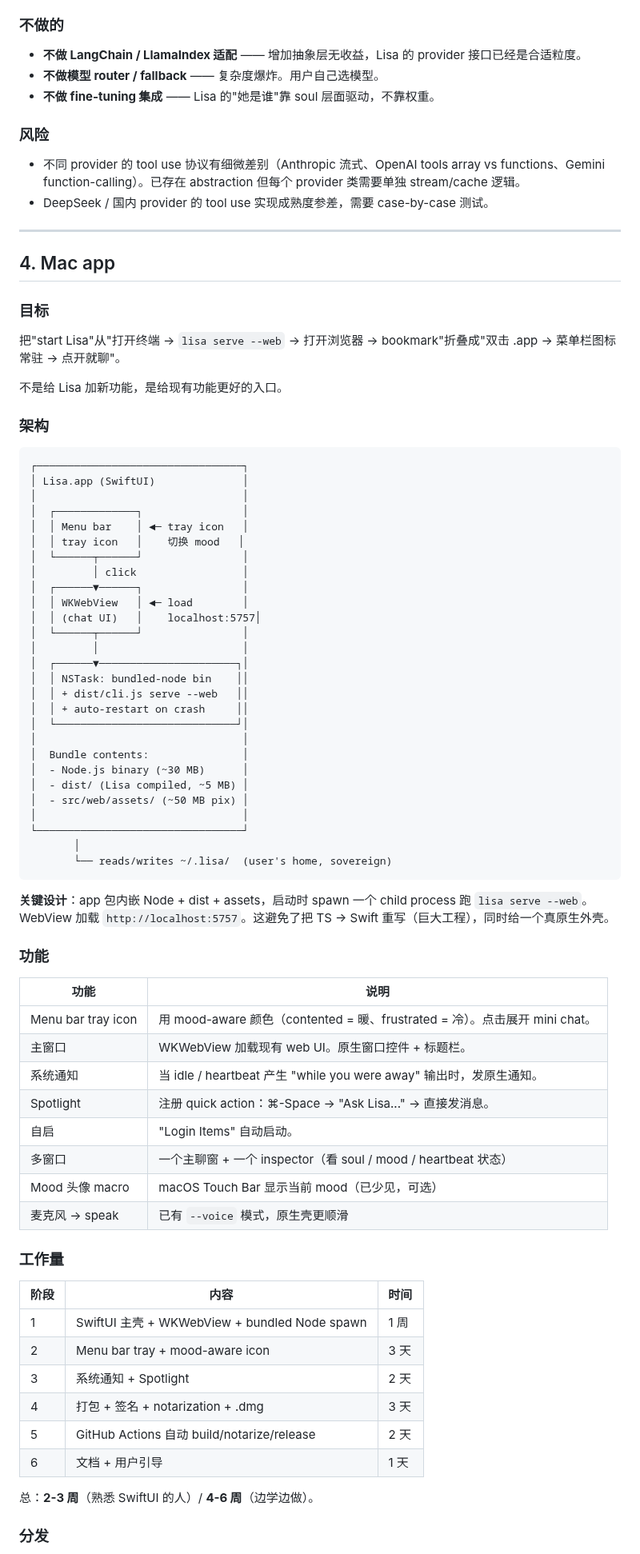
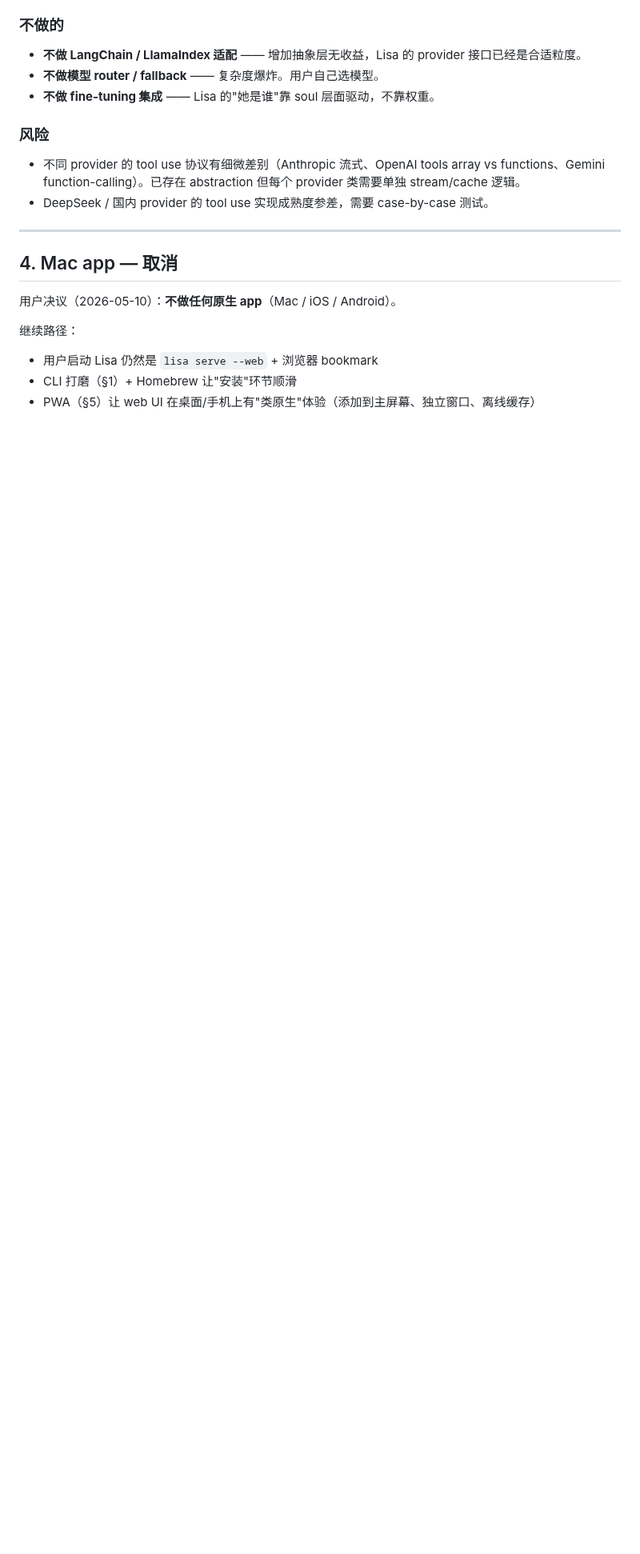
Before and after one commit to oratis/LISA, a Markdown page: docs/PRODUCTIZATION_PLAN.md, the part around one of its changes. Shown at 80% size. GitHub-like rendering; blank space fills up the shorter version.

````diff
--- a/docs/PRODUCTIZATION_PLAN.md
+++ b/docs/PRODUCTIZATION_PLAN.md
@@ -187,73 +194,12 @@ Lisa 已支持 **Anthropic** 和 **OpenAI**。Provider abstraction 在 [src/prov
 
 ---
 
-## 4. Mac app
+## 4. Mac app — **取消**
 
-### 目标
+用户决议（2026-05-10）：**不做任何原生 app**（Mac / iOS / Android）。
 
-把"start Lisa"从"打开终端 → `lisa serve --web` → 打开浏览器 → bookmark"折叠成"双击 .app → 菜单栏图标常驻 → 点开就聊"。
+继续路径：
+- 用户启动 Lisa 仍然是 `lisa serve --web` + 浏览器 bookmark
+- CLI 打磨（§1）+ Homebrew 让"安装"环节顺滑
+- PWA（§5）让 web UI 在桌面/手机上有"类原生"体验（添加到主屏幕、独立窗口、离线缓存）
 
-不是给 Lisa 加新功能，是给现有功能更好的入口。
-
-### 架构
-
-```
-┌─────────────────────────────────┐
-│ Lisa.app (SwiftUI)              │
-│                                 │
-│  ┌─────────────┐                │
-│  │ Menu bar    │ ◄─ tray icon   │
-│  │ tray icon   │    切换 mood   │
-│  └──────┬──────┘                │
-│         │ click                 │
-│  ┌──────▼──────┐                │
-│  │ WKWebView   │ ◄─ load        │
-│  │ (chat UI)   │    localhost:5757│
-│  └──────┬──────┘                │
-│         │                       │
-│  ┌──────▼──────────────────────┐│
-│  │ NSTask: bundled-node bin    ││
-│  │ + dist/cli.js serve --web   ││
-│  │ + auto-restart on crash     ││
-│  └─────────────────────────────┘│
-│                                 │
-│  Bundle contents:               │
-│  - Node.js binary (~30 MB)      │
-│  - dist/ (Lisa compiled, ~5 MB) │
-│  - src/web/assets/ (~50 MB pix) │
-│                                 │
-└─────────────────────────────────┘
-       │
-       └── reads/writes ~/.lisa/  (user's home, sovereign)
-```
-
-**关键设计**：app 包内嵌 Node + dist + assets，启动时 spawn 一个 child process 跑 `lisa serve --web`。WebView 加载 `http://localhost:5757`。这避免了把 TS → Swift 重写（巨大工程），同时给一个真原生外壳。
-
-### 功能
-
-| 功能 | 说明 |
-|---|---|
-| Menu bar tray icon | 用 mood-aware 颜色（contented = 暖、frustrated = 冷）。点击展开 mini chat。 |
-| 主窗口 | WKWebView 加载现有 web UI。原生窗口控件 + 标题栏。 |
-| 系统通知 | 当 idle / heartbeat 产生 "while you were away" 输出时，发原生通知。 |
-| Spotlight | 注册 quick action：⌘-Space → "Ask Lisa..." → 直接发消息。 |
-| 自启 | "Login Items" 自动启动。 |
-| 多窗口 | 一个主聊窗 + 一个 inspector（看 soul / mood / heartbeat 状态） |
-| Mood 头像 macro | macOS Touch Bar 显示当前 mood（已少见，可选）|
-| 麦克风 → speak | 已有 `--voice` 模式，原生壳更顺滑 |
-
-### 工作量
-
-| 阶段 | 内容 | 时间 |
-|---|---|---|
-| 1 | SwiftUI 主壳 + WKWebView + bundled Node spawn | 1 周 |
-| 2 | Menu bar tray + mood-aware icon | 3 天 |
-| 3 | 系统通知 + Spotlight | 2 天 |
-| 4 | 打包 + 签名 + notarization + .dmg | 3 天 |
-| 5 | GitHub Actions 自动 build/notarize/release | 2 天 |
-| 6 | 文档 + 用户引导 | 1 天 |
-
-总：**2-3 周**（熟悉 SwiftUI 的人）/ **4-6 周**（边学边做）。
-
-### 分发
-
````
Also changed, not shown: other parts of docs/PRODUCTIZATION_PLAN.md (+30 -42 lines).
